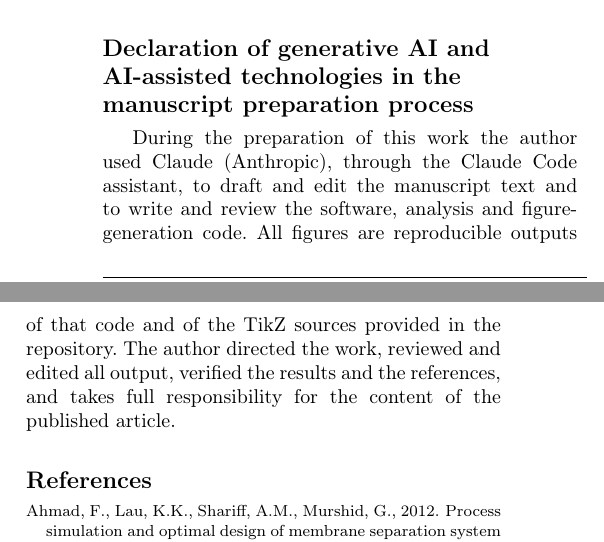
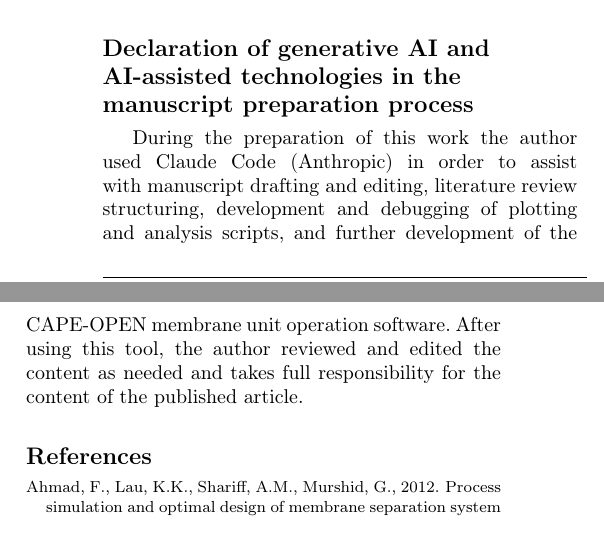
Before and after one commit to andr1976/UnitOps, a LaTeX paper (docs/paper/paper.tex): two parts of the columns of page 12 of 19, joined at a grey line, cut so that both start at the same text. Compiled offline with pdfLaTeX; a LaTeX package or settings file that is missing is left out.

Commit message:
paper: soften AI declaration to the author standard wording
Co-Authored-By: Claude Opus 4.8 <noreply@anthropic.com>

```diff
--- a/docs/paper/paper.tex
+++ b/docs/paper/paper.tex
@@ -1121,13 +1121,12 @@ the technical reference (model, numerics and validation), the validation and
 case-study datasets, and the scripts that regenerate every figure in this article.
 
 \section*{Declaration of generative AI and AI-assisted technologies in the manuscript preparation process}
-During the preparation of this work the author used Claude (Anthropic), through the
-Claude Code assistant, to draft and edit the manuscript text and to write and
-review the software, analysis and figure-generation code. All figures are
-reproducible outputs of that code and of the TikZ sources provided in the
-repository. The author directed the work, reviewed and edited all output, verified
-the results and the references, and takes full responsibility for the content of
-the published article.
+During the preparation of this work the author used Claude Code (Anthropic) in
+order to assist with manuscript drafting and editing, literature review
+structuring, development and debugging of plotting and analysis scripts, and
+further development of the CAPE-OPEN membrane unit operation software. After using
+this tool, the author reviewed and edited the content as needed and takes full
+responsibility for the content of the published article.
 
 \bibliographystyle{cas-model2-names}
 \bibliography{references}
```
